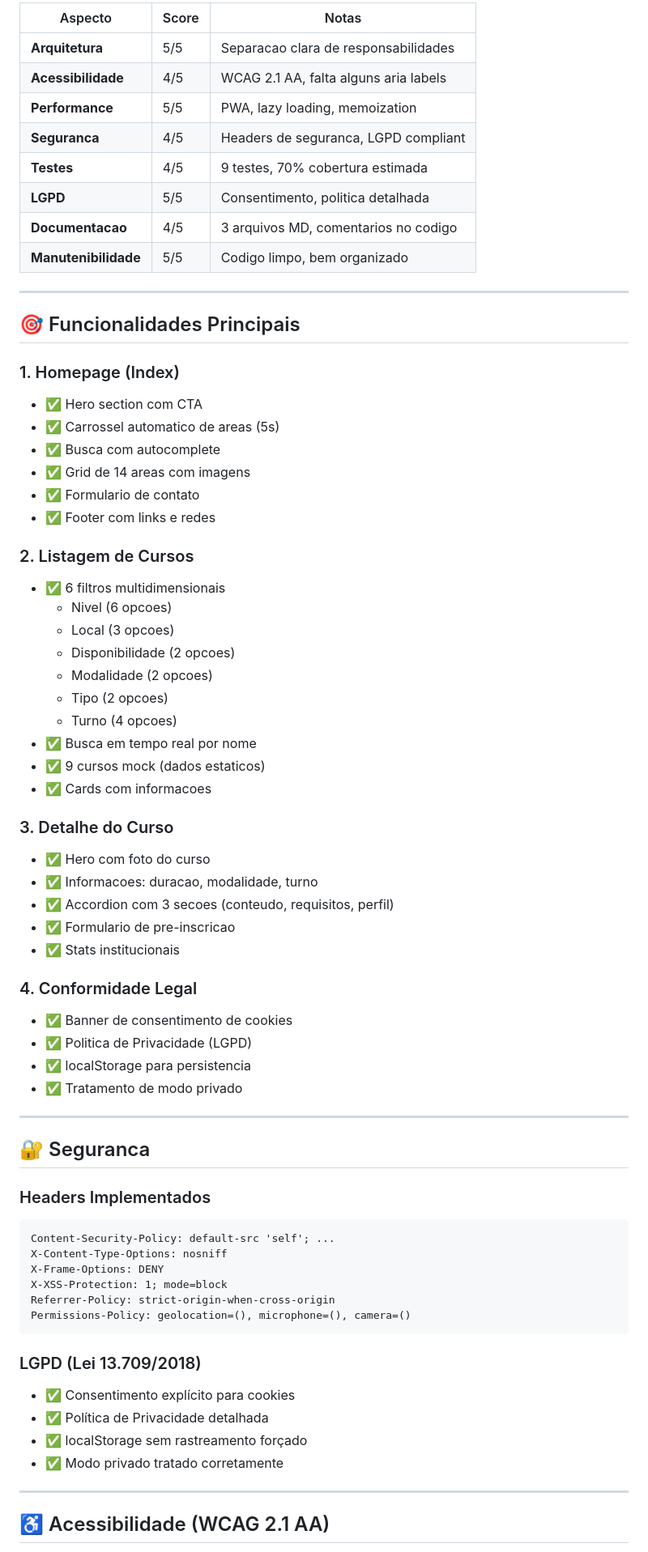
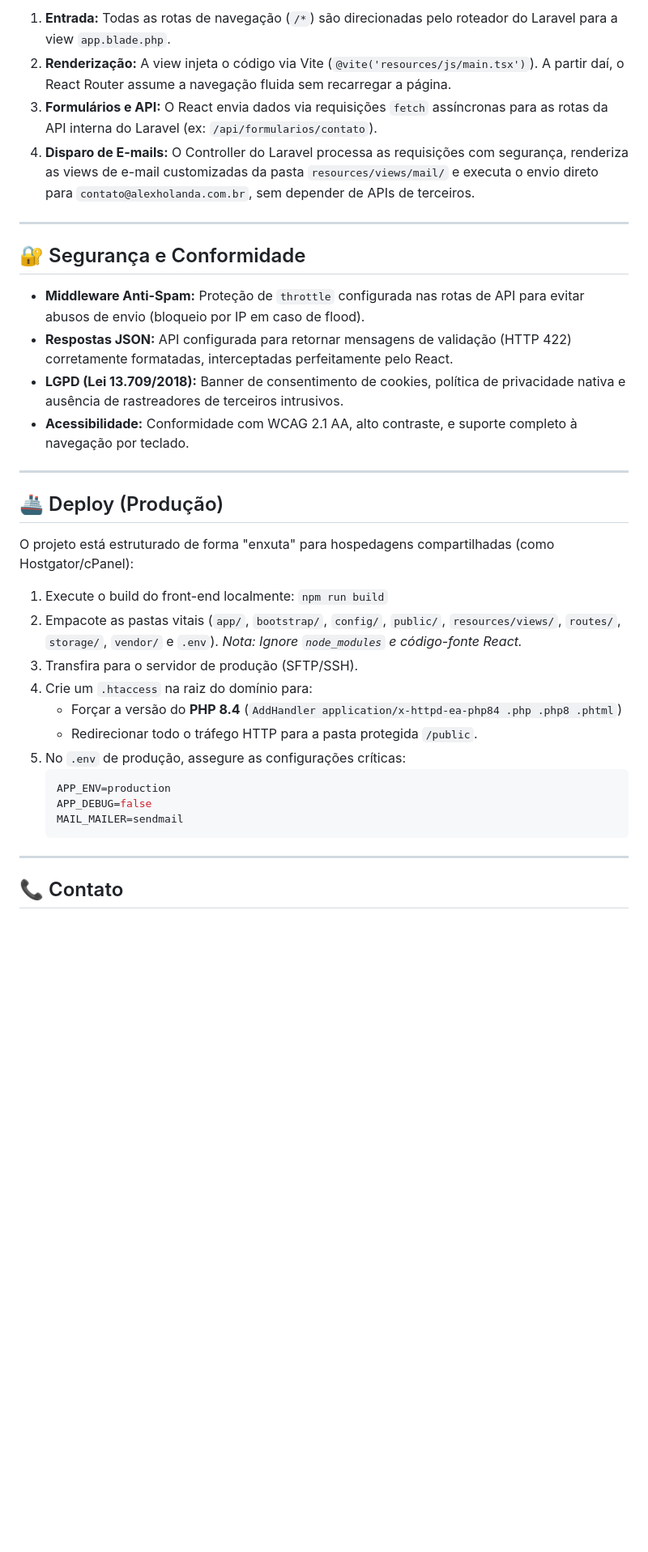
Before and after one commit to holandaalex/Portfolio-Digital-Senai-DF, a Markdown page: README.md, the part around one of its changes. Shown at 81% size. GitHub-like rendering; blank space fills up the shorter version.

````diff
--- a/README.md
+++ b/README.md
@@ -67,79 +62,38 @@ npm run lint         # Verificar qualidade
 
-| Aspecto              | Score | Notas                                 |
-| -------------------- | ----- | ------------------------------------- |
-| **Arquitetura**      | 5/5   | Separacao clara de responsabilidades  |
-| **Acessibilidade**   | 4/5   | WCAG 2.1 AA, falta alguns aria labels |
-| **Performance**      | 5/5   | PWA, lazy loading, memoization        |
-| **Seguranca**        | 4/5   | Headers de seguranca, LGPD compliant  |
-| **Testes**           | 4/5   | 9 testes, 70% cobertura estimada      |
-| **LGPD**             | 5/5   | Consentimento, politica detalhada     |
-| **Documentacao**     | 4/5   | 3 arquivos MD, comentarios no codigo  |
-| **Manutenibilidade** | 5/5   | Codigo limpo, bem organizado          |
+1. **Entrada:** Todas as rotas de navegação (`/*`) são direcionadas pelo roteador do Laravel para a view `app.blade.php`.
+2. **Renderização:** A view injeta o código via Vite (`@vite('resources/js/main.tsx')`). A partir daí, o React Router assume a navegação fluida sem recarregar a página.
+3. **Formulários e API:** O React envia dados via requisições `fetch` assíncronas para as rotas da API interna do Laravel (ex: `/api/formularios/contato`).
+4. **Disparo de E-mails:** O Controller do Laravel processa as requisições com segurança, renderiza as views de e-mail customizadas da pasta `resources/views/mail/` e executa o envio direto para `contato@alexholanda.com.br`, sem depender de APIs de terceiros.
 
 ---
 
-## 🎯 Funcionalidades Principais
+## 🔐 Segurança e Conformidade
 
-### 1. Homepage (Index)
-
-- ✅ Hero section com CTA
-- ✅ Carrossel automatico de areas (5s)
-- ✅ Busca com autocomplete
-- ✅ Grid de 14 areas com imagens
-- ✅ Formulario de contato
-- ✅ Footer com links e redes
-
-### 2. Listagem de Cursos
-
-- ✅ 6 filtros multidimensionais
-  - Nivel (6 opcoes)
-  - Local (3 opcoes)
-  - Disponibilidade (2 opcoes)
-  - Modalidade (2 opcoes)
-  - Tipo (2 opcoes)
-  - Turno (4 opcoes)
-- ✅ Busca em tempo real por nome
-- ✅ 9 cursos mock (dados estaticos)
-- ✅ Cards com informacoes
-
-### 3. Detalhe do Curso
-
-- ✅ Hero com foto do curso
-- ✅ Informacoes: duracao, modalidade, turno
-- ✅ Accordion com 3 secoes (conteudo, requisitos, perfil)
-- ✅ Formulario de pre-inscricao
-- ✅ Stats institucionais
-
-### 4. Conformidade Legal
-
-- ✅ Banner de consentimento de cookies
-- ✅ Politica de Privacidade (LGPD)
-- ✅ localStorage para persistencia
-- ✅ Tratamento de modo privado
+- **Middleware Anti-Spam:** Proteção de `throttle` configurada nas rotas de API para evitar abusos de envio (bloqueio por IP em caso de flood).
+- **Respostas JSON:** API configurada para retornar mensagens de validação (HTTP 422) corretamente formatadas, interceptadas perfeitamente pelo React.
+- **LGPD (Lei 13.709/2018):** Banner de consentimento de cookies, política de privacidade nativa e ausência de rastreadores de terceiros intrusivos.
+- **Acessibilidade:** Conformidade com WCAG 2.1 AA, alto contraste, e suporte completo à navegação por teclado.
 
 ---
 
-## 🔐 Seguranca
+## 🚢 Deploy (Produção)
 
-### Headers Implementados
+O projeto está estruturado de forma "enxuta" para hospedagens compartilhadas (como Hostgator/cPanel):
 
-```
-Content-Security-Policy: default-src 'self'; ...
-X-Content-Type-Options: nosniff
-X-Frame-Options: DENY
-X-XSS-Protection: 1; mode=block
-Referrer-Policy: strict-origin-when-cross-origin
-Permissions-Policy: geolocation=(), microphone=(), camera=()
-```
-
-### LGPD (Lei 13.709/2018)
-
-- ✅ Consentimento explícito para cookies
-- ✅ Política de Privacidade detalhada
-- ✅ localStorage sem rastreamento forçado
-- ✅ Modo privado tratado corretamente
+1. Execute o build do front-end localmente: `npm run build`
+2. Empacote as pastas vitais (`app/`, `bootstrap/`, `config/`, `public/`, `resources/views/`, `routes/`, `storage/`, `vendor/` e `.env`). *Nota: Ignore `node_modules` e código-fonte React.*
+3. Transfira para o servidor de produção (SFTP/SSH).
+4. Crie um `.htaccess` na raiz do domínio para:
+   - Forçar a versão do **PHP 8.4** (`AddHandler application/x-httpd-ea-php84 .php .php8 .phtml`)
+   - Redirecionar todo o tráfego HTTP para a pasta protegida `/public`.
+5. No `.env` de produção, assegure as configurações críticas:
+   ```env
+   APP_ENV=production
+   APP_DEBUG=false
+   MAIL_MAILER=sendmail
+   ```
 
 ---
 
-## ♿ Acessibilidade (WCAG 2.1 AA)
+## 📞 Contato
 
````
Also changed, not shown: other parts of README.md (+48 -276 lines).
